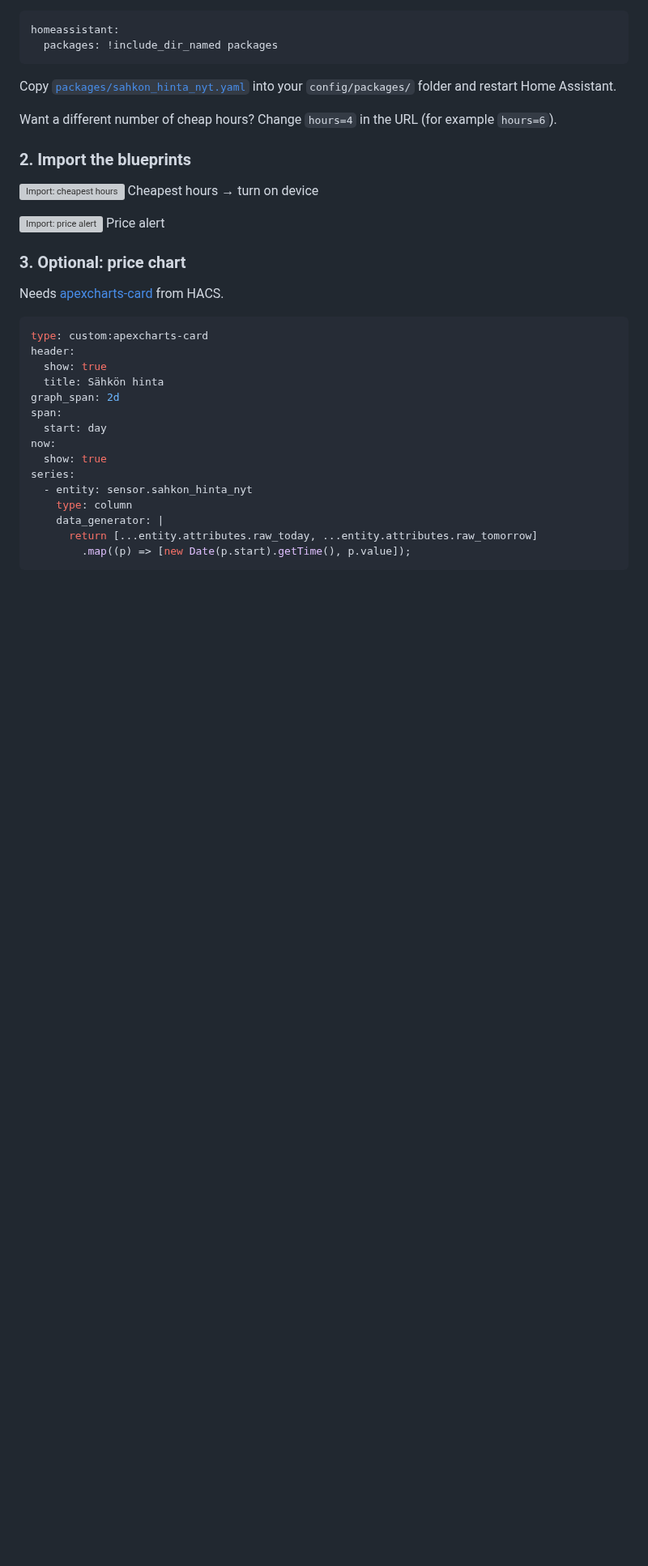
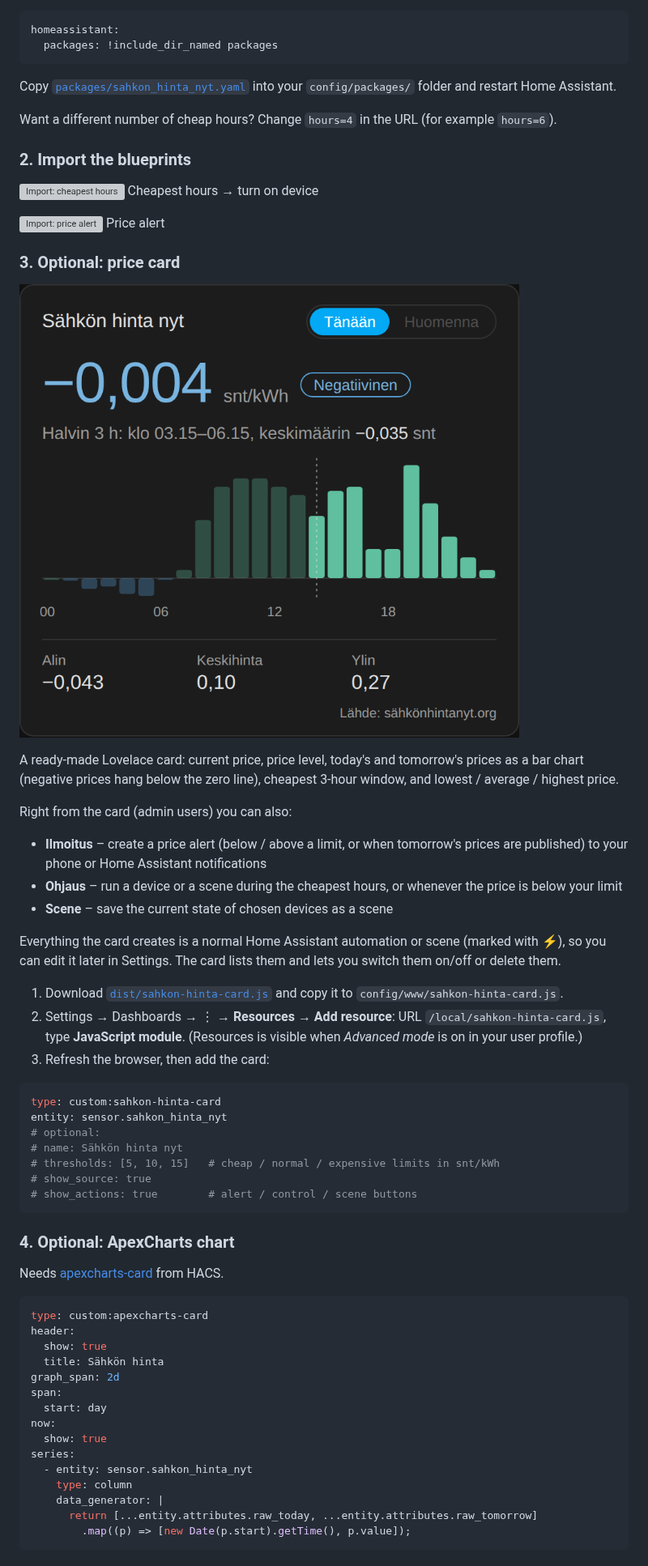
Before and after one commit to sahkonhintanyt-ha/sahkon-hinta-nyt-ha, a Markdown page: README.md, the part around one of its changes. Shown at 81% size. Rendered like a GitHub page; pictures changed too: images/card-preview.png (added); blank space fills up the shorter version; grey boxes are pictures that could not be loaded.

Commit message:
Add price card v1.1 with alerts, control and scenes

````diff
--- a/README.md
+++ b/README.md
@@ -46,7 +46,44 @@ Cheapest hours → turn on device
 [![Import: price alert](https://my.home-assistant.io/badges/blueprint_import.svg)](https://my.home-assistant.io/redirect/blueprint_import/?blueprint_url=https%3A%2F%2Fgithub.com%2Fsahkonhintanyt-ha%2Fsahkon-hinta-nyt-ha%2Fblob%2Fmain%2Fblueprints%2Fautomation%2Fsahkon-hinta-nyt%2Fprice_alert.yaml)
 Price alert
 
-### 3. Optional: price chart
+### 3. Optional: price card
+
+![Sähkön hinta card](images/card-preview.png)
+
+A ready-made Lovelace card: current price, price level, today's and tomorrow's
+prices as a bar chart (negative prices hang below the zero line), cheapest
+3-hour window, and lowest / average / highest price.
+
+Right from the card (admin users) you can also:
+
+- **Ilmoitus** – create a price alert (below / above a limit, or when tomorrow's
+  prices are published) to your phone or Home Assistant notifications
+- **Ohjaus** – run a device or a scene during the cheapest hours, or whenever the
+  price is below your limit
+- **Scene** – save the current state of chosen devices as a scene
+
+Everything the card creates is a normal Home Assistant automation or scene
+(marked with ⚡), so you can edit it later in Settings. The card lists them and
+lets you switch them on/off or delete them.
+
+1. Download [`dist/sahkon-hinta-card.js`](dist/sahkon-hinta-card.js) and copy it to
+   `config/www/sahkon-hinta-card.js`.
+2. Settings → Dashboards → ⋮ → **Resources** → **Add resource**:
+   URL `/local/sahkon-hinta-card.js`, type **JavaScript module**.
+   (Resources is visible when *Advanced mode* is on in your user profile.)
+3. Refresh the browser, then add the card:
+
+```yaml
+type: custom:sahkon-hinta-card
+entity: sensor.sahkon_hinta_nyt
+# optional:
+# name: Sähkön hinta nyt
+# thresholds: [5, 10, 15]   # cheap / normal / expensive limits in snt/kWh
+# show_source: true
+# show_actions: true        # alert / control / scene buttons
+```
+
+### 4. Optional: ApexCharts chart
 
 Needs [apexcharts-card](https://github.com/RomRider/apexcharts-card) from HACS.
 
````
Also changed, not shown: other parts of README.md (+1 -0 lines), 1 other file.
